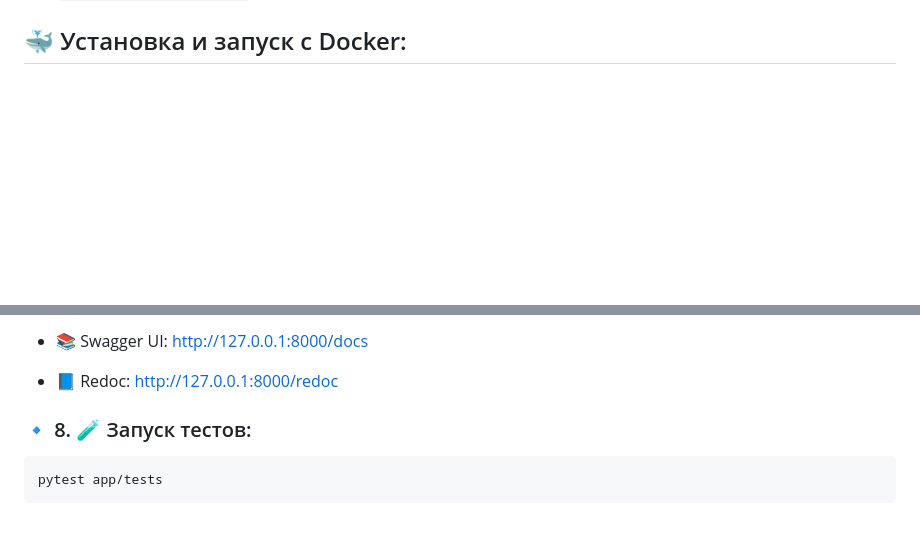
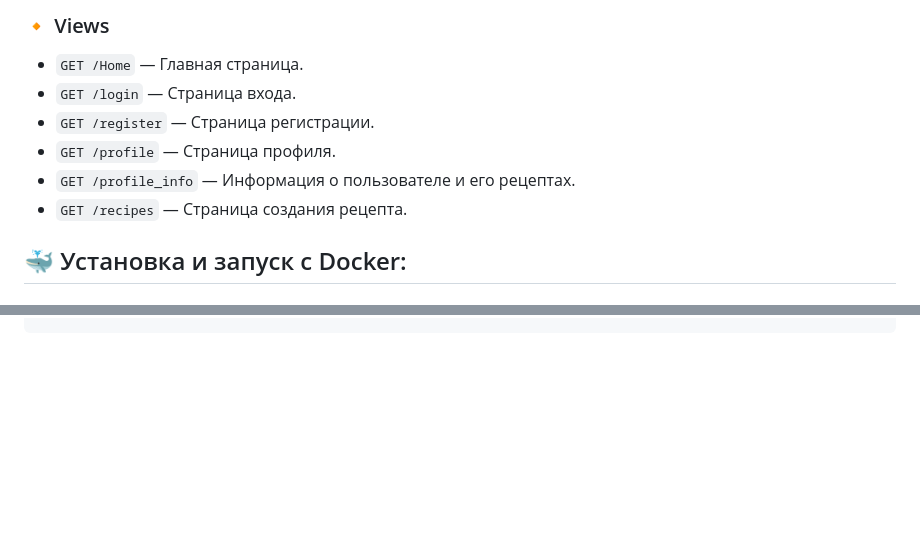
Before and after one commit to MaxBakshaev/FastAPI-Recipe-And-Grocery-Planner, a Markdown page: README.md, 2 parts joined by grey strips. GitHub-like rendering; blank space fills up the shorter version.

````diff
--- a/README.md
+++ b/README.md
@@ -41,3 +64,10 @@ REST API для управления рецептами, ингредиента
+### 🔸 Views
+- `GET /Home` — Главная страница.
+- `GET /login` — Страница входа.
+- `GET /register` — Страница регистрации.
+- `GET /profile` — Страница профиля.
+- `GET /profile_info` — Информация о пользователе и его рецептах.
+- `GET /recipes` — Страница создания рецепта.
 
 ## 🐳 Установка и запуск с Docker:
 
@@ -192,8 +147,0 @@ Ctrl + C
-- 📚 Swagger UI: http://127.0.0.1:8000/docs
-
-- 📘 Redoc: http://127.0.0.1:8000/redoc
-
-### 🔹 8. 🧪 Запуск тестов:
-```
-pytest app/tests
-```
````
Also changed, not shown: other parts of README.md (+47 -98 lines).
